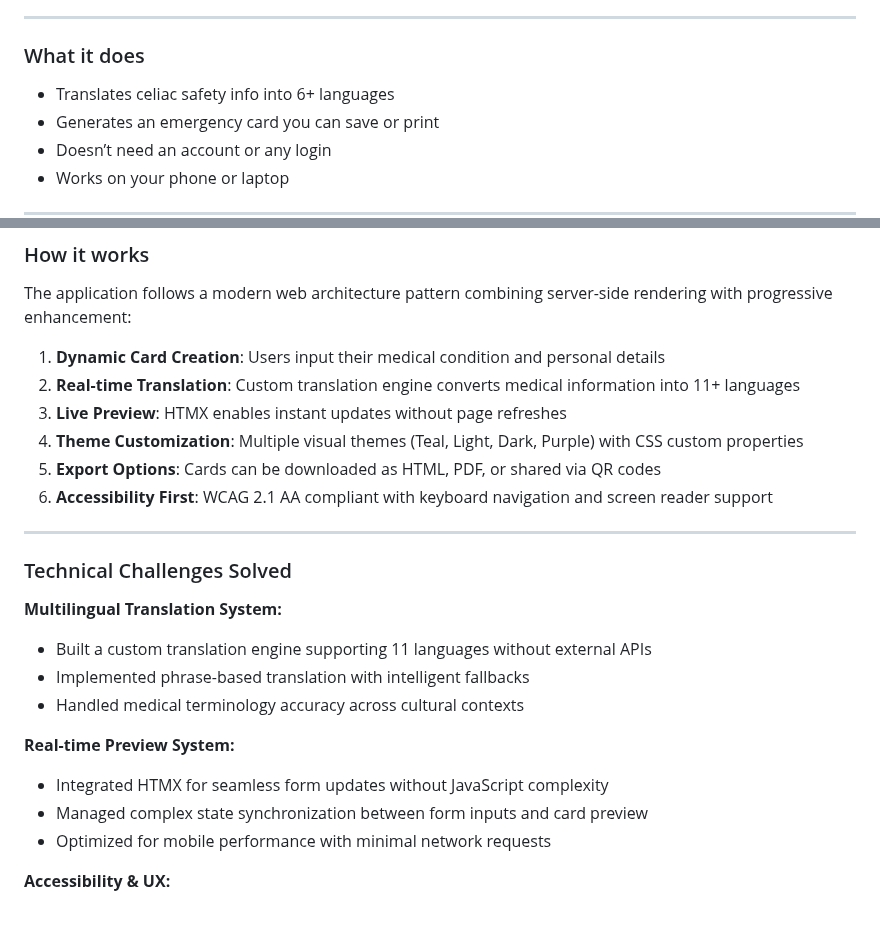
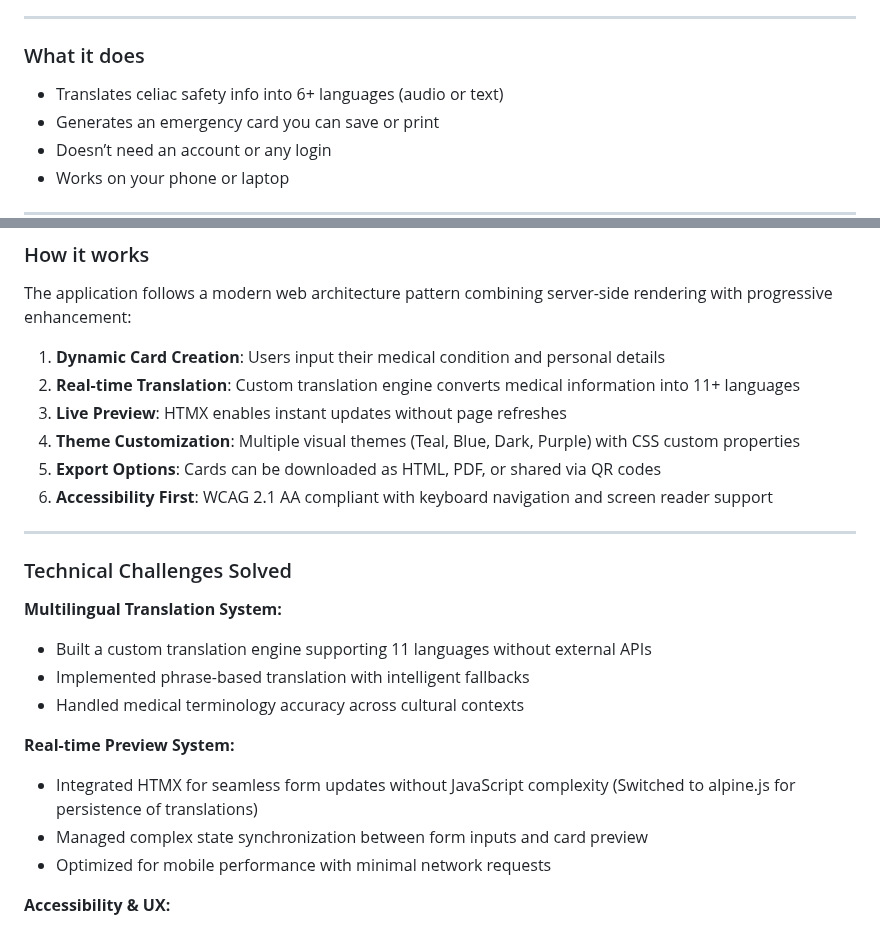
Before and after one commit to manyworldss/Celio, a Markdown page: README.md, 2 parts joined by grey strips. GitHub-like rendering.

```diff
--- a/README.md
+++ b/README.md
@@ -19,7 +22,7 @@ This tool creates a downloadable card that explains your condition in multiple l
 
 ### What it does
 
-- Translates celiac safety info into 6+ languages
+- Translates celiac safety info into 6+ languages (audio or text)
 - Generates an emergency card you can save or print
 - Doesn’t need an account or any login
 - Works on your phone or laptop
@@ -63,7 +66,7 @@ The application follows a modern web architecture pattern combining server-side
 1. **Dynamic Card Creation**: Users input their medical condition and personal details
 2. **Real-time Translation**: Custom translation engine converts medical information into 11+ languages
 3. **Live Preview**: HTMX enables instant updates without page refreshes
-4. **Theme Customization**: Multiple visual themes (Teal, Light, Dark, Purple) with CSS custom properties
+4. **Theme Customization**: Multiple visual themes (Teal, Blue, Dark, Purple) with CSS custom properties
 5. **Export Options**: Cards can be downloaded as HTML, PDF, or shared via QR codes
 6. **Accessibility First**: WCAG 2.1 AA compliant with keyboard navigation and screen reader support
 
@@ -77,7 +80,7 @@ The application follows a modern web architecture pattern combining server-side
 - Handled medical terminology accuracy across cultural contexts
 
 **Real-time Preview System:**
-- Integrated HTMX for seamless form updates without JavaScript complexity
+- Integrated HTMX for seamless form updates without JavaScript complexity (Switched to alpine.js for persistence of translations)
 - Managed complex state synchronization between form inputs and card preview
 - Optimized for mobile performance with minimal network requests
 
```
Also changed, not shown: other parts of README.md (+13 -14 lines).
